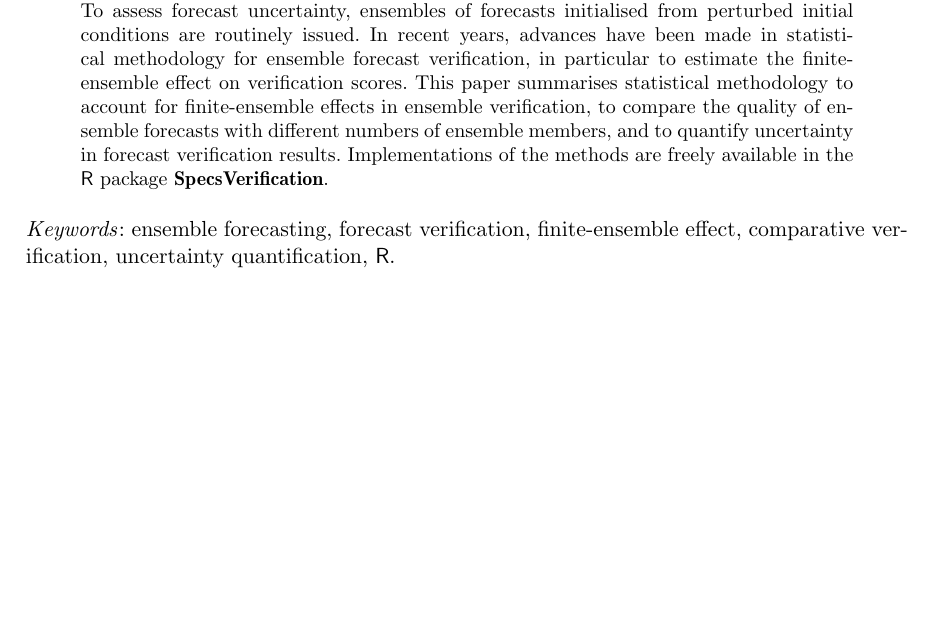
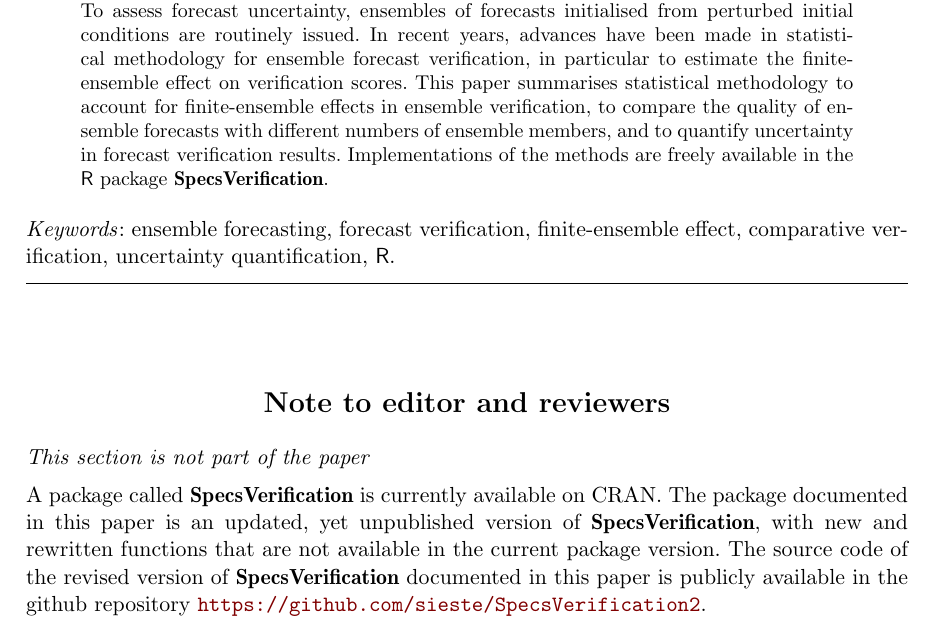
Before and after one commit to sieste/SpecsVerification2, a LaTeX document (tex/ensemble-verification.tex): part of page 1 of 24, cut so that both start at the same text, the shorter picture padded with empty space. The pictures show the PDF file tex/ensemble-verification.pdf that the author committed with the source.

Commit message:
added note to editor and reviewers

```diff
--- a/tex/ensemble-verification.tex
+++ b/tex/ensemble-verification.tex
@@ -120,6 +120,14 @@ Implementations of the methods are freely available in the \proglang{R} package
 %% Note that you should use the \pkg{}, \proglang{} and \code{} commands.
 % \section[About Java]{About \proglang{Java}}
 %% Note: If there is markup in \(sub)section, then it has to be escape as above.
+
+\section*{Note to editor and reviewers}
+
+\textit{This section is not part of the paper}
+
+A package called \pkg{SpecsVerification} is currently available on CRAN.
+The package documented in this paper is an updated, yet unpublished version of \pkg{SpecsVerification}, with new and rewritten functions that are not available in the current package version.
+The source code of the revised version of \pkg{SpecsVerification} documented in this paper is publicly available in the github repository \url{https://github.com/sieste/SpecsVerification2}.
 
 
 \section{Introduction}
```
Also changed, not shown: tex/ensemble-verification.pdf, tex/figure/gfs-plot.pdf, tex/figure/rank-hist-pp.pdf, tex/figure/reldiag.pdf, 1 other file.
